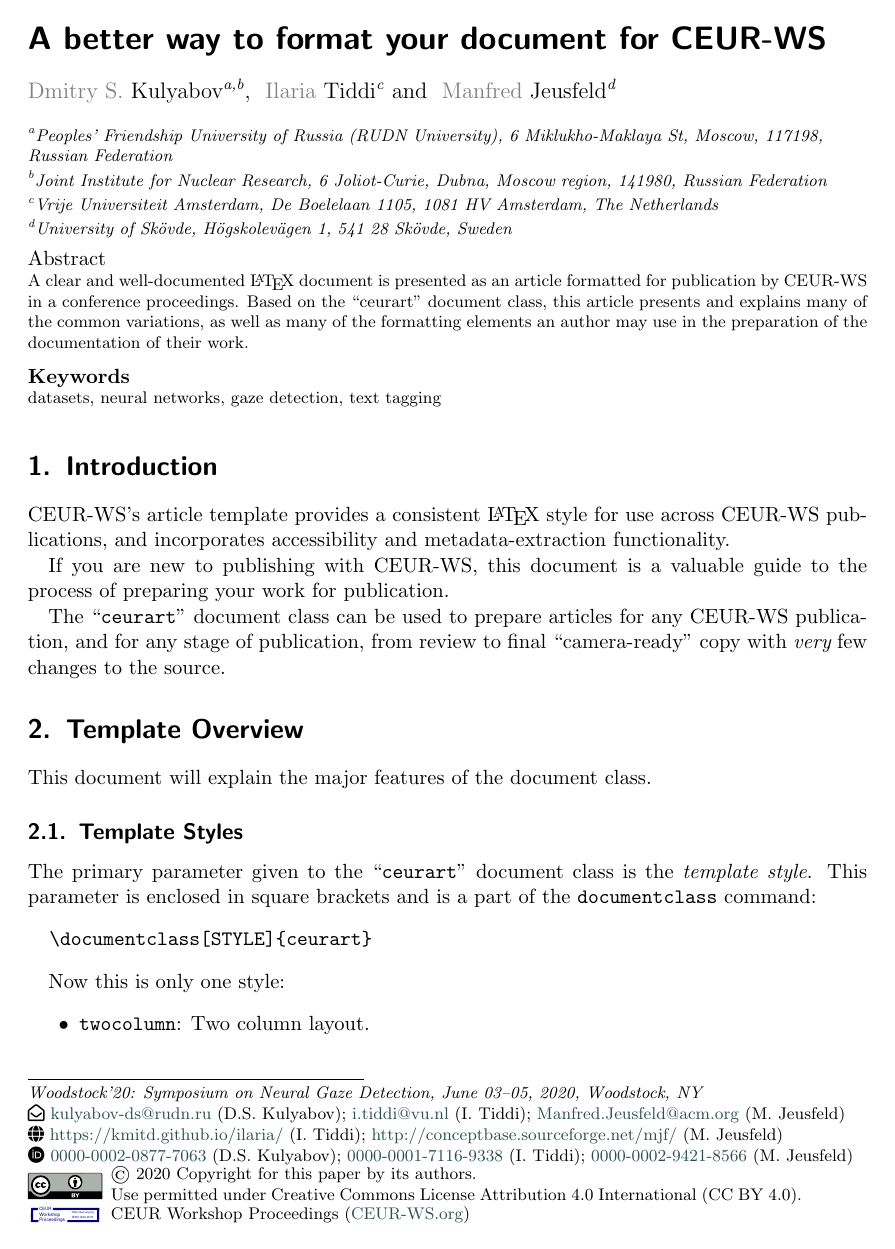
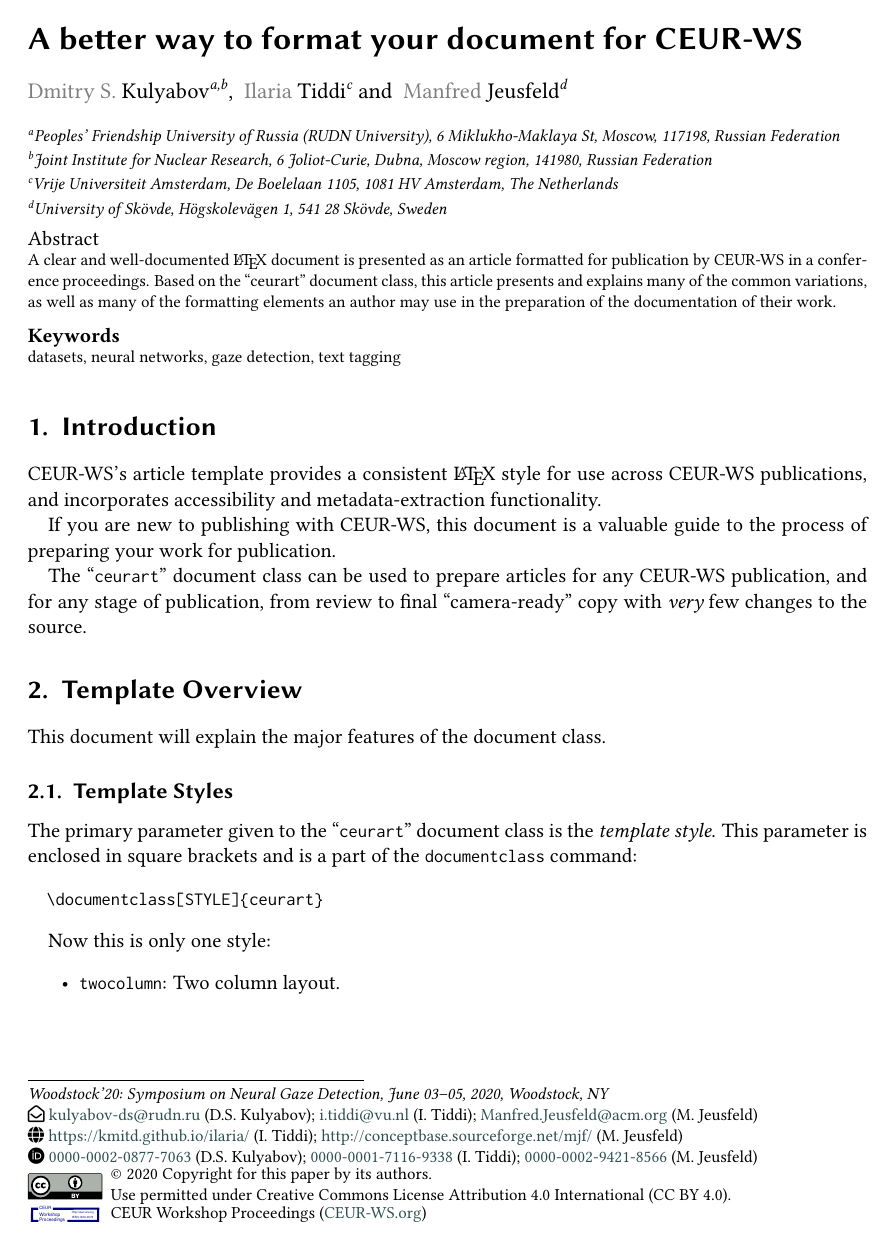
Before and after one commit to yamadharma/ceurart, a LaTeX document (doc/latex/ceurart/sample/sample-1col.tex, which reads tex/latex/ceurart/ceurart.cls): page 1 of 13. Compiled offline with pdfLaTeX; a LaTeX package or settings file that is missing is left out.

Commit message:
Fonts: rm: liberation, sf: biolinum, tt: inconsolata, math: stix2

```diff
--- a/tex/latex/ceurart/ceurart.cls
+++ b/tex/latex/ceurart/ceurart.cls
@@ -15,7 +15,7 @@
 %
 
 \def\RCSfile{ceurart}%
-\def\RCSversion{0.2.2}%
+\def\RCSversion{0.2.3}%
 \def\RCSdate{2020/03/08}%
 \NeedsTeXFormat{LaTeX2e}[1995/12/01]
 \ProvidesClass{\RCSfile}[\RCSdate, \RCSversion: Typesetting articles for CEUR Workshop Proceedings (CEUR-WS.org)]
@@ -2612,15 +2612,39 @@
 \xspaceaddexceptions{]}
 
 \AtBeginDocument{\bibsep=0pt}
-%\ifbool{casfinallayout}
-%  {%
-   \AtBeginDocument{
-    %\gdef\bibfont{\fontsize{8pt}{10pt}\selectfont}%
-    %\gdef\bibfont{\small\selectfont}%
-    \gdef\casbiographyfont{\fontsize{8pt}{10pt}\selectfont}%
-   }%
-%  }
-%  {}
+
+%%
+%% Fonts
+%%
+
+\ExplSyntaxOn
+
+\RequirePackage[T1]{fontenc}
+
+\file_if_exist:nTF { stix2.sty }
+{
+  \file_if_exist:nTF { libertine.sty }
+  {
+    %% Math font
+    \RequirePackage[notext]{stix2}
+    %% Main font
+    \RequirePackage[mono=false]{libertine}
+  }
+  { \RequirePackage{stix2} }
+}
+{
+  \iow_term:x {  *********************************************************** }
+  \iow_term:x { ~Stix ~ and ~ Libertine~ fonts ~ are ~ not ~ available ~ }
+  \iow_term:x { ~ in ~TeX~system.~Hence~CMR~ fonts~ are ~ used. }
+  \iow_term:x {  *********************************************************** }
+}
+
+%% Mono font
+\file_if_exist:nTF { inconsolata.sty }
+{ \RequirePackage[scaled=.9]{inconsolata} }
+{ \tex_gdef:D \ttdefault { cmtt } }
+
+\ExplSyntaxOff
 
 \endinput
 
```
Also changed, not shown: doc/latex/ceurart/sample/sample-1col.tex (+0 -1 lines), 2 other files.
